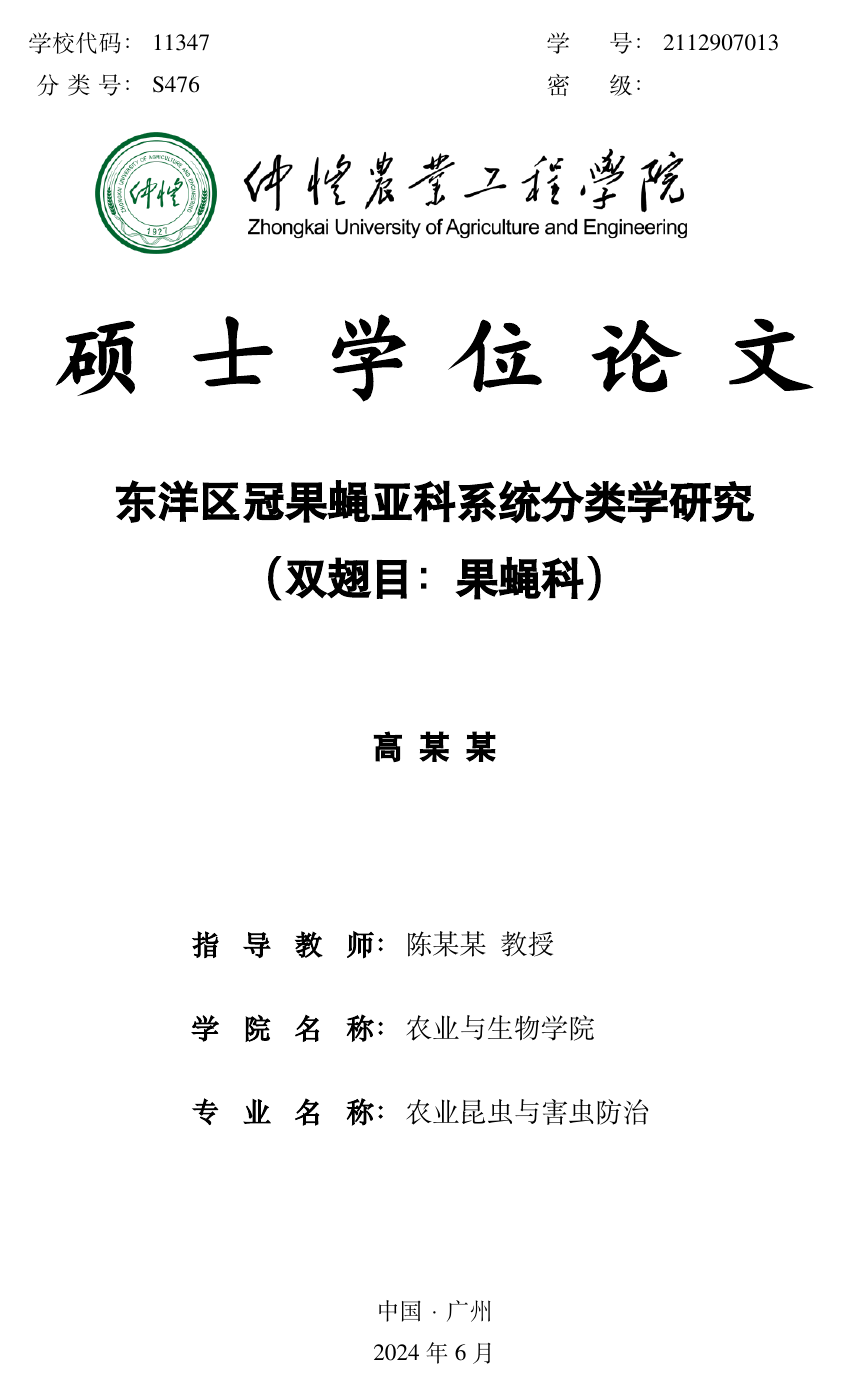
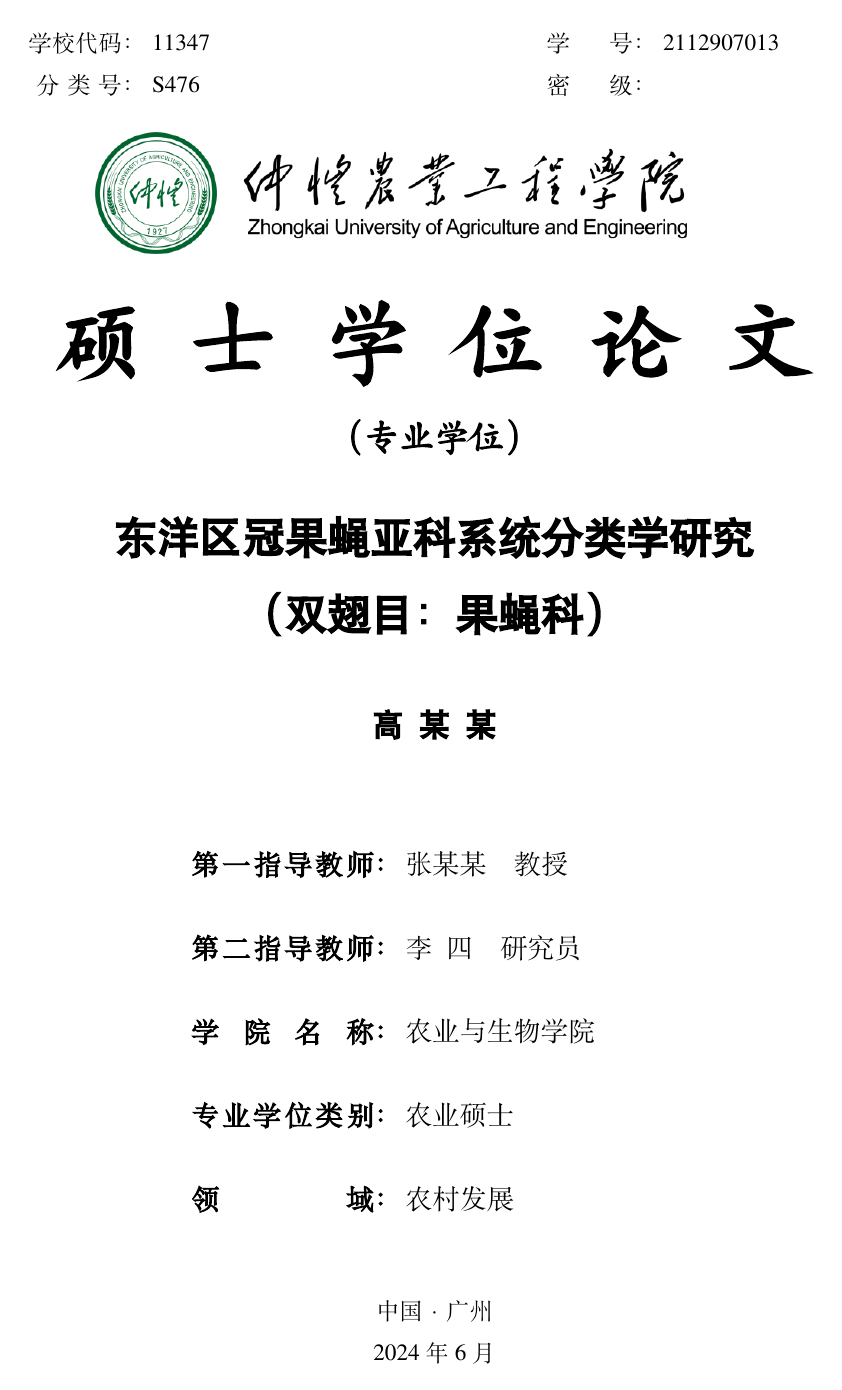
Before and after one commit to Jin-Cheng-Ming/ZHKU_Thesis, a LaTeX thesis (ZHKU_Thesis.tex, which reads Config/zhkuThesis.cfg, Config/zhkuThesis.cls, Tex/Frontinfo.tex): page 1 of 42. Compiled offline with XeLaTeX; a missing font is replaced by an installed copy or a similar font.

Commit message:
✨支持专硕封面

```diff
--- a/Config/zhkuThesis.cfg
+++ b/Config/zhkuThesis.cfg
@@ -24,13 +24,13 @@
 \def\ZHKU@label@ch@classificationCode{分\hfill 类\hfill 号：}
 \def\ZHKU@label@ch@confidential{密\hfill 级：}
 \def\ZHKU@label@ch@thesis@mas{硕\qquad 士\qquad 学\qquad 位\qquad 论\qquad 文}
-\def\ZHKU@label@ch@thesis@special{\vspace{3mm}\zihao{-2}{（专业学位）}}
+\def\ZHKU@label@ch@thesis@professional{\vspace{3mm}\zihao{-2}{（专业学位）}}
 \def\ZHKU@label@ch@advisor{指\hfill 导\hfill 教\hfill 师：}
 \def\ZHKU@label@ch@institute{学\hfill 院\hfill 名\hfill 称：}
 \def\ZHKU@label@ch@major{专\hfill 业\hfill 名\hfill 称：}
 \def\ZHKU@label@ch@advisor@first{第\hfill 一\hfill 指\hfill 导\hfill 教\hfill 师：}
 \def\ZHKU@label@ch@advisor@second{第\hfill 二\hfill 指\hfill 导\hfill 教\hfill 师：}
-\def\ZHKU@label@ch@professionalDegreeCategory{专\hfill 业\hfill 学\hfill 位\hfill 类\hfill 别：}
+\def\ZHKU@label@ch@category{专\hfill 业\hfill 学\hfill 位\hfill 类\hfill 别：}
 \def\ZHKU@label@ch@field{领\hfill 域：}
 \def\ZHKU@label@ch@university{仲恺农业工程学院}
 %===========================================================================%
--- a/Config/zhkuThesis.cls
+++ b/Config/zhkuThesis.cls
@@ -185,6 +185,13 @@
 %->> 封面页 Titlepage
 %---------------------------------------------------------------------------%
 %-
+%-> 学位类型 Degree type
+%-
+% 是否专硕 professional degree
+\newif\ifZHKU@professionalDegree    \ZHKU@professionalDegreefalse
+\newcommand{\professional}          {\ZHKU@professionalDegreetrue}
+\newcommand{\academic}              {\ZHKU@professionalDegreefalse}
+%-
 %-> 中文项获取信息命令 Chinese item commands
 %-
 \newcommand{\schoolCode}[1]         {\def\ZHKU@value@ch@schoolCode{#1}}
@@ -201,6 +208,10 @@
 \newcommand{\coverTitle}[1]         {\def\ZHKU@value@ch@coverTitle{#1}}
 \newcommand{\authorName}[1]         {\def\ZHKU@value@ch@authorName{#1}}
 \newcommand{\advisor}[1]            {\def\ZHKU@value@ch@advisor{#1}}
+\newcommand{\advisorFirst}[1]       {\def\ZHKU@value@ch@advisor@first{#1}}
+\newcommand{\advisorSecond}[1]      {\def\ZHKU@value@ch@advisor@second{#1}}
+\newcommand{\professionalDegreeCategory}[1]{\def\ZHKU@value@ch@category{#1}}
+\newcommand{\field}[1]              {\def\ZHKU@value@ch@field{#1}}
 \newcommand{\institute}[1]          {\def\ZHKU@value@ch@institute{#1}}
 \newcommand{\major}[1]              {\def\ZHKU@value@ch@major{#1}}
 \newcommand{\city}[1]               {\def\ZHKU@value@ch@city{#1}}
@@ -244,9 +255,8 @@
   {
     \begin{center}
       {
-        % TODO 使用变量，并且支持学硕和专硕的标题
         \kaishu\bfseries\fontsize{45}{\baselineskip}{\ZHKU@label@ch@thesis@mas}\\
-        % \kaishu\bfseries\fontsize{45}{\baselineskip}{\ZHKU@label@ch@thesis@mas\\\ZHKU@label@ch@thesis@special}\\
+        \ifZHKU@professionalDegree{\ZHKU@label@ch@thesis@professional\\}\fi
         \vspace*{\stretch{4}}
         \heiti\bfseries\zihao{2}\textbf{\ZHKU@value@ch@title}\\
         \vspace*{\stretch{8}}
@@ -255,6 +265,29 @@
       }
       \songti\zihao{4}
       {
+        \ifZHKU@professionalDegree{
+          \begin{tabular}{p{7em}p{10em}}
+            {
+              \begin{flushright}
+                \bfseries\textbf{\ZHKU@label@ch@advisor@first}\\[18pt]
+                \bfseries\textbf{\ZHKU@label@ch@advisor@second}\\[18pt]
+                \bfseries\textbf{\ZHKU@label@ch@institute}\\[18pt]
+                \bfseries\textbf{\ZHKU@label@ch@category}\\[18pt]
+                \bfseries\textbf{\ZHKU@label@ch@field}\\[18pt]
+              \end{flushright}
+            }
+            &
+            {
+              \begin{flushleft}
+                \ZHKU@value@ch@advisor@first\\[18pt]
+                \ZHKU@value@ch@advisor@second\\[18pt]
+                \ZHKU@value@ch@institute\\[18pt]
+                \ZHKU@value@ch@category\\[18pt]
+                \ZHKU@value@ch@field\\[18pt]
+              \end{flushleft}
+            }
+          \end{tabular}}
+        \else{
           \begin{tabular}{p{7em}p{10em}}
             {
               \begin{flushright}
@@ -271,7 +304,8 @@
                 \ZHKU@value@ch@major\\[18pt]
               \end{flushleft}
             }
-        \end{tabular}
+          \end{tabular}}
+        \fi
       }
       \\
       \vspace*{\stretch{12}}
--- a/Tex/Frontinfo.tex
+++ b/Tex/Frontinfo.tex
@@ -19,8 +22,7 @@
 \title[东洋区冠果蝇亚科系统分类学研究（双翅目：果蝇科）]{东洋区冠果蝇亚科系统分类学研究\\（双翅目：果蝇科）}
 % 作者
 \author{高~~某~~某}
-% 指导老师
-\advisor{陈某某~~教授}
+
 % 培养单位：自己所在的学院或者研究所等，按照实际情况填写
 \institute{农业与生物学院}
 % 专业：按照实际情况填写
@@ -29,6 +31,25 @@
 \city{中国·广州}
 % 授予学位时间：一般上半年是6月，下半年是12月，按照实际情况填写年月
 \degreeConferralDate{2024}{6}
+
+%- 学硕信息
+\academic
+% 指导老师
+\advisor{陈某某~~教授}
+
+
+% 是否专硕（不是专硕要取消下行代码，也即注释掉，专硕的信息会忽略）
+\professional
+% 第一指导教师
+\advisorFirst{张某某\quad 教授}
+% 第二指导教师
+\advisorSecond{李~~四\quad 研究员}
+% 专业学位类别
+\professionalDegreeCategory{农业硕士}
+% 领域
+\field{农村发展}
+
+
 %-
 %-> 英文封面信息
 %-
```
Also changed, not shown: README.md, Tex/Frontinfo.tex (3 more changed lines). Lines whose indentation alone changed are shown as unchanged.
